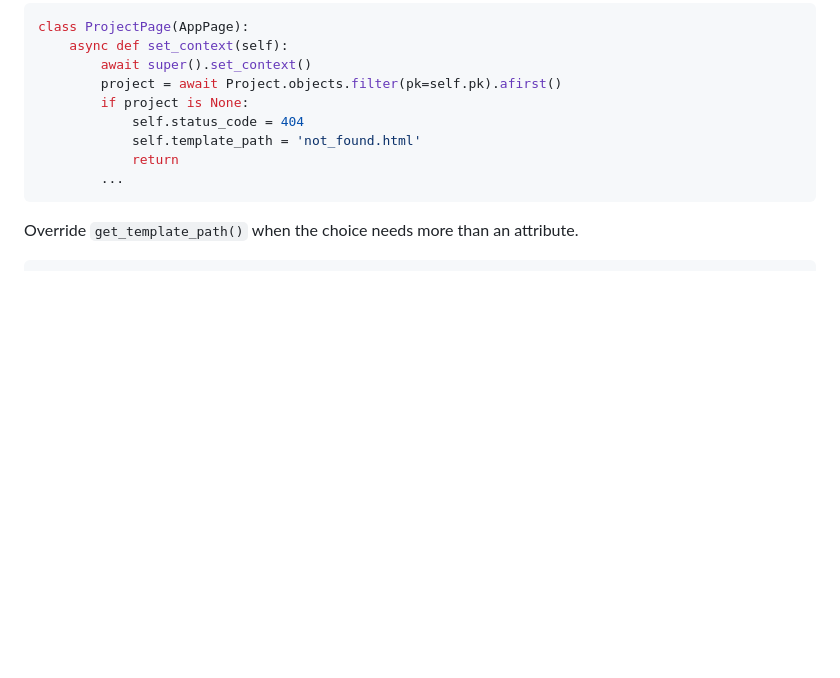
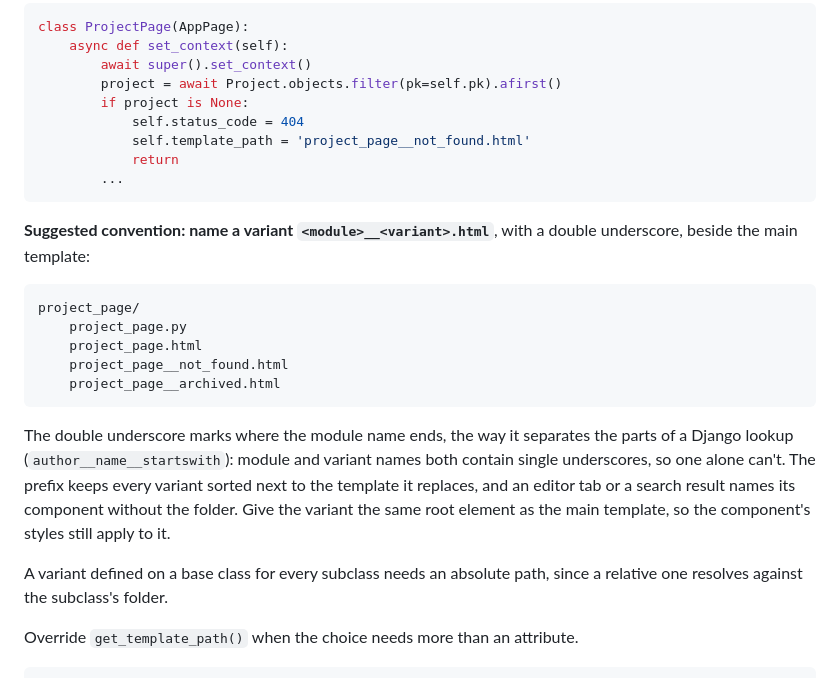
Before and after one commit to nateonguitar/django-website-widgets, a Markdown page: README.md, the part around the change. Drawn GitHub-style; blank space fills up the shorter version.

Commit message:
Name page variant templates <module>__<variant>.html, and suggest the convention in website_widgets

````diff
--- a/README.md
+++ b/README.md
@@ -230,10 +230,30 @@ class ProjectPage(AppPage):
         project = await Project.objects.filter(pk=self.pk).afirst()
         if project is None:
             self.status_code = 404
-            self.template_path = 'not_found.html'
+            self.template_path = 'project_page__not_found.html'
             return
         ...
 ```
+
+**Suggested convention: name a variant `<module>__<variant>.html`**, with a double underscore,
+beside the main template:
+
+```
+project_page/
+    project_page.py
+    project_page.html
+    project_page__not_found.html
+    project_page__archived.html
+```
+
+The double underscore marks where the module name ends, the way it separates the parts of a Django
+lookup (`author__name__startswith`): module and variant names both contain single underscores, so
+one alone can't. The prefix keeps every variant sorted next to the template it replaces, and an
+editor tab or a search result names its component without the folder. Give the variant the same root element as
+the main template, so the component's styles still apply to it.
+
+A variant defined on a base class for every subclass needs an absolute path, since a relative one
+resolves against the subclass's folder.
 
 Override `get_template_path()` when the choice needs more than an attribute.
 
````
Also changed, not shown: docs/rendering_pipeline.md (+2 -1 lines).
